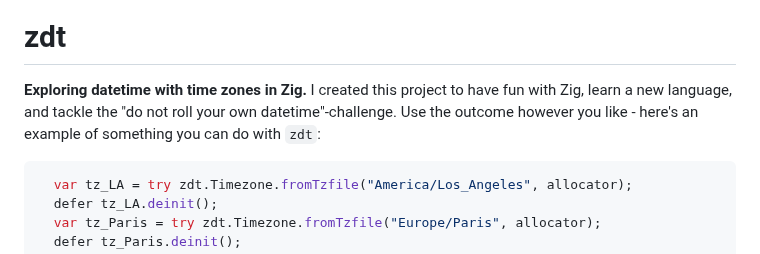
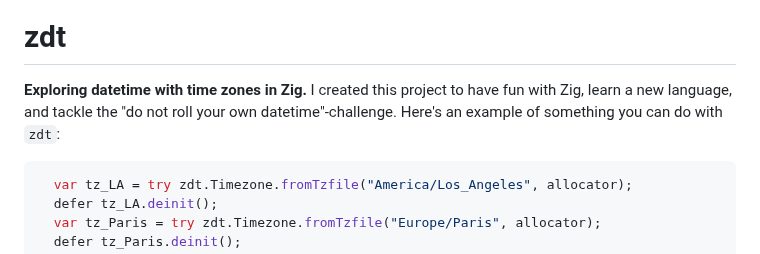
Before and after one commit to FObersteiner/zdt, a Markdown page: README.md, the part around the change. GitHub-like rendering.

````diff
--- a/README.md
+++ b/README.md
@@ -5,7 +5,7 @@
 
 # zdt
 
-**Exploring datetime with time zones in Zig.** I created this project to have fun with Zig, learn a new language, and tackle the "do not roll your own datetime"-challenge. Use the outcome however you like - here's an example of something you can do with `zdt`:
+**Exploring datetime with time zones in Zig.** I created this project to have fun with Zig, learn a new language, and tackle the "do not roll your own datetime"-challenge. Here's an example of something you can do with `zdt`:
 
 ```zig
   var tz_LA = try zdt.Timezone.fromTzfile("America/Los_Angeles", allocator);
````
